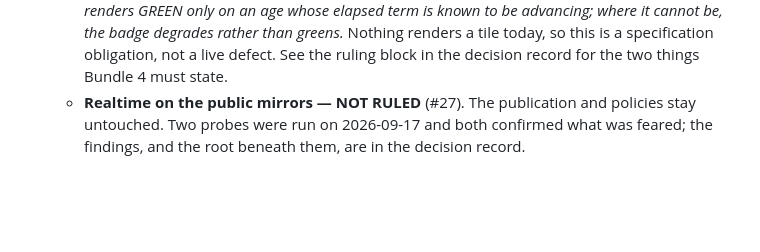
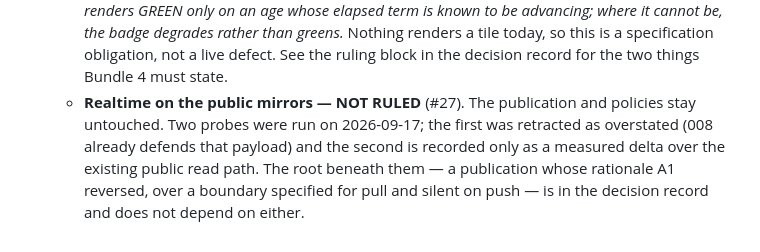
Before and after one commit to Paddie-Health-Ltd/OpenBed-NG, a Markdown page: Sprint Kickoffs/sprint-kickoff-bedspace-v1-2026-09-08.md, the part around one of its changes. Rendered like a GitHub page; blank space fills up the shorter version.

```diff
--- a/Sprint Kickoffs/sprint-kickoff-bedspace-v1-2026-09-08.md
+++ b/Sprint Kickoffs/sprint-kickoff-bedspace-v1-2026-09-08.md
@@ -485,4 +485,4 @@ _Total 118. As first enumerated: 117 = 66 / 21 / 12 / 7 / 11._
 - **Design rulings, as they stand after R-2026-09-17-05 (2026-09-17):**
   - **B5's external caller — RULED.** Cloudflare Pages Functions (#30, with #87, #88, #89, #92): already the deploy target and already an open s.29 / s.41 item, so one processor thread rather than two; free tier; launch cost unchanged. **The build is not scoped** — a host, `/api/health`, `/status`, the digest and the sweep caller are a sprint with a kickoff. The sensor reads `app.system_heartbeat` and must not share pg_cron's failure mode.
   - **When a tile may render GREEN — RULED as a property, binding Bundle 4** (#15): _a tile renders GREEN only on an age whose elapsed term is known to be advancing; where it cannot be, the badge degrades rather than greens._ Nothing renders a tile today, so this is a specification obligation, not a live defect. See the ruling block in the decision record for the two things Bundle 4 must state.
-  - **Realtime on the public mirrors — NOT RULED** (#27). The publication and policies stay untouched. Two probes were run on 2026-09-17 and both confirmed what was feared; the findings, and the root beneath them, are in the decision record.
+  - **Realtime on the public mirrors — NOT RULED** (#27). The publication and policies stay untouched. Two probes were run on 2026-09-17; the first was retracted as overstated (008 already defends that payload) and the second is recorded only as a measured delta over the existing public read path. The root beneath them — a publication whose rationale A1 reversed, over a boundary specified for pull and silent on push — is in the decision record and does not depend on either.
```
Also changed, not shown: other parts of Sprint Kickoffs/sprint-kickoff-bedspace-v1-2026-09-08.md (+1 -1 lines), Sprint Kickoffs/decision-2026-09-14-public-private-split.md (+12 -3 lines).
